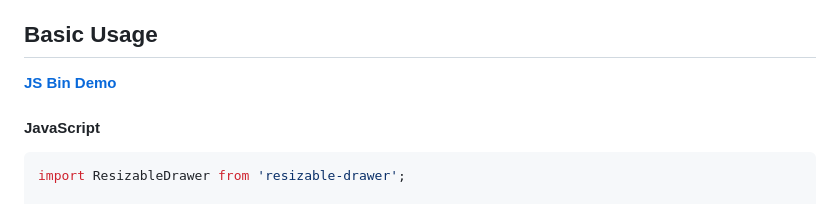
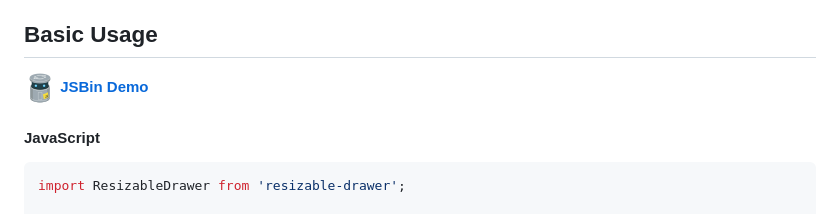
Before and after one commit to bsara/resizable-drawer.js, a Markdown page: README.md, the part around the change. Rendered like a GitHub page; pictures changed too: readme-files/jsbin.png (added).

```diff
--- a/README.md
+++ b/README.md
@@ -30,7 +30,7 @@ and is **mobile friendly!**.
 
 ## Basic Usage
 
-[**JS Bin Demo**](http://output.jsbin.com/rokuyu)
+[![JSBin](readme-files/jsbin.png) **JSBin Demo**](http://output.jsbin.com/rokuyu)
 
 #### JavaScript
 
```
